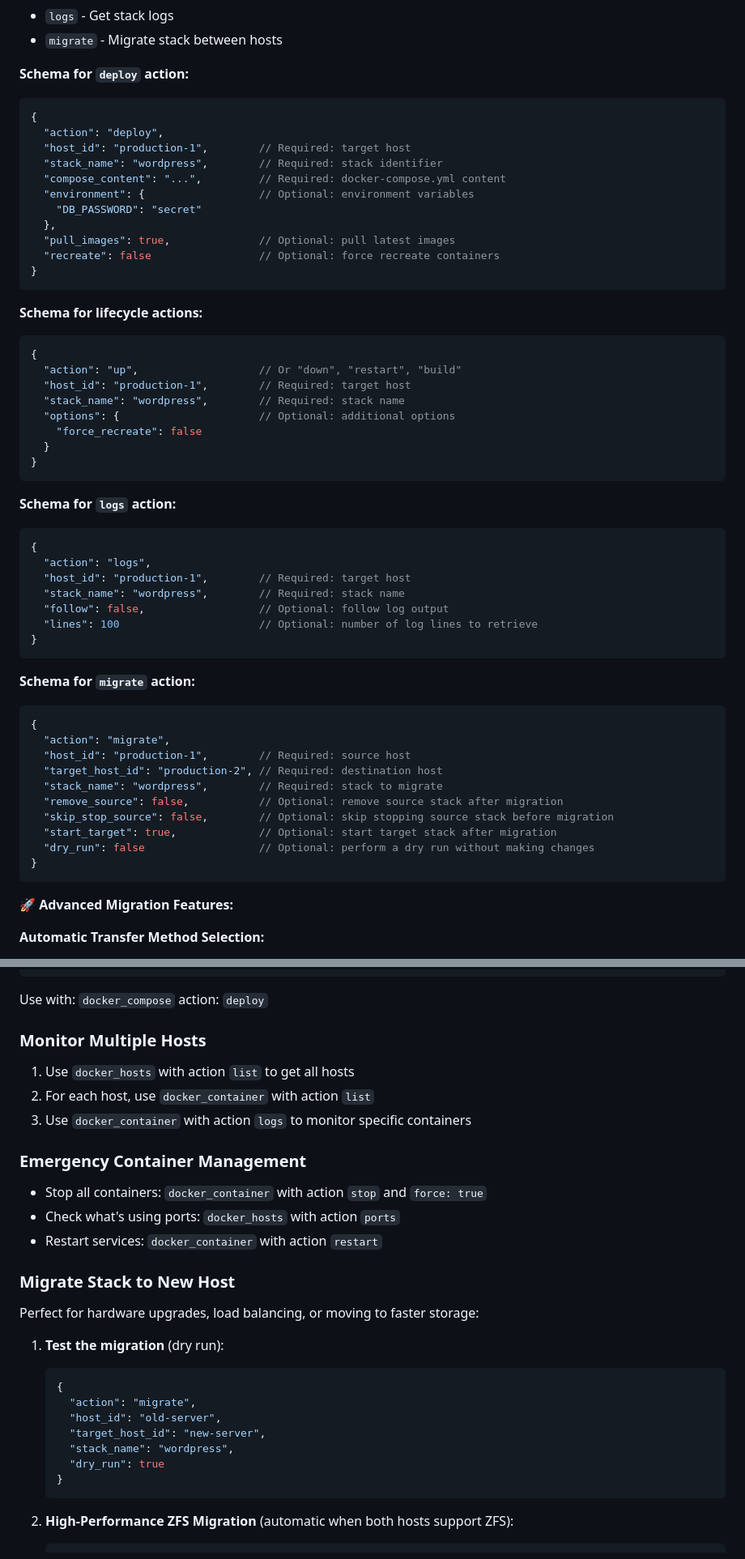
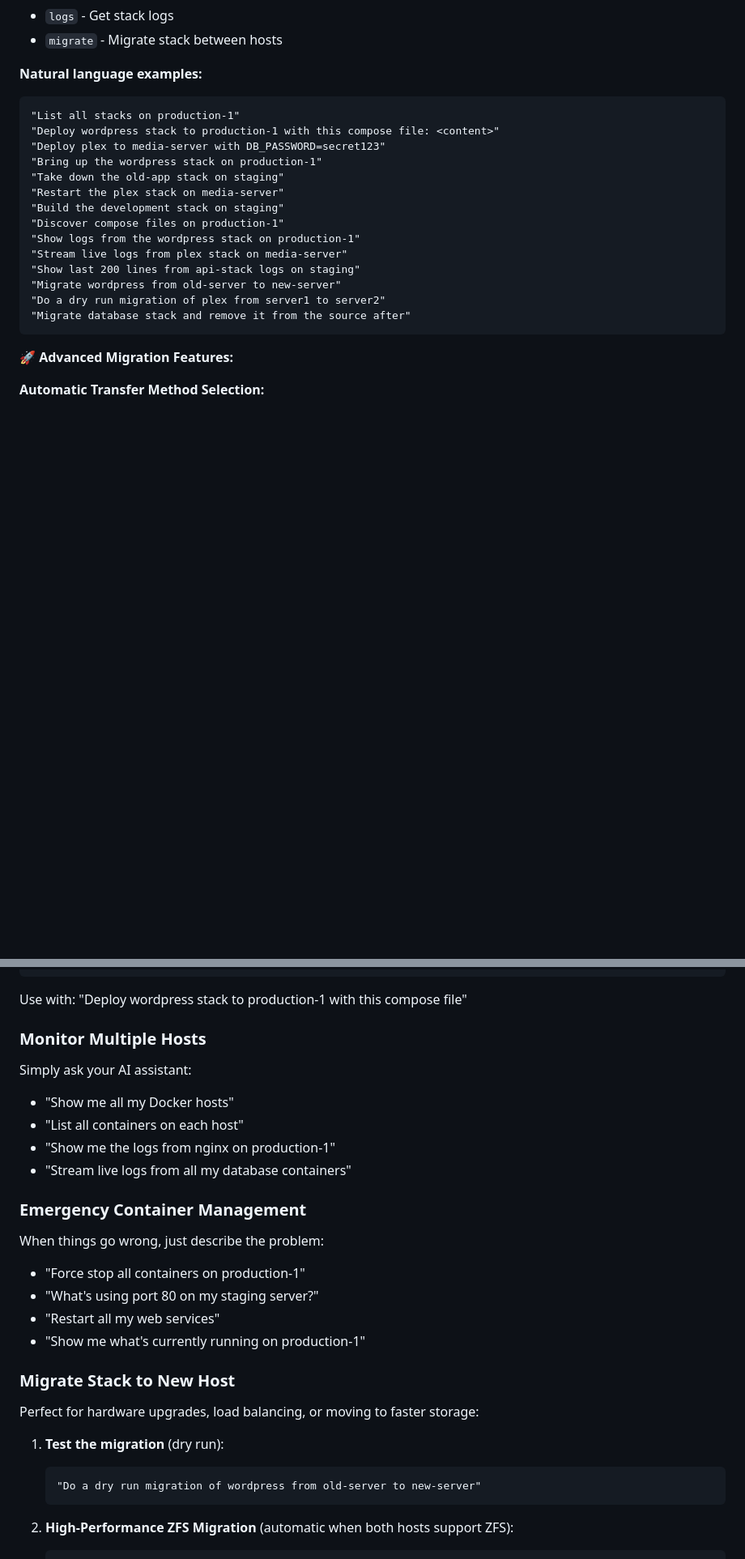
Before and after one commit to jmagar/docker-mcp, a Markdown page: README.md, 2 parts joined by grey strips. Shown at 81% size. Drawn GitHub-style; blank space fills up the shorter version.

````diff
--- a/README.md
+++ b/README.md
@@ -141,56 +106,22 @@ Consolidated Docker Compose stack management tool.
 - `logs` - Get stack logs
 - `migrate` - Migrate stack between hosts
 
-**Schema for `deploy` action:**
-```json
-{
-  "action": "deploy",
-  "host_id": "production-1",        // Required: target host
-  "stack_name": "wordpress",        // Required: stack identifier
-  "compose_content": "...",         // Required: docker-compose.yml content
-  "environment": {                  // Optional: environment variables
-    "DB_PASSWORD": "secret"
-  },
-  "pull_images": true,              // Optional: pull latest images
-  "recreate": false                 // Optional: force recreate containers
-}
+**Natural language examples:**
 ```
-
-**Schema for lifecycle actions:**
-```json
-{
-  "action": "up",                   // Or "down", "restart", "build"
-  "host_id": "production-1",        // Required: target host
-  "stack_name": "wordpress",        // Required: stack name
-  "options": {                      // Optional: additional options
-    "force_recreate": false
-  }
-}
-```
-
-**Schema for `logs` action:**
-```json
-{
-  "action": "logs",
-  "host_id": "production-1",        // Required: target host
-  "stack_name": "wordpress",        // Required: stack name
-  "follow": false,                  // Optional: follow log output
-  "lines": 100                      // Optional: number of log lines to retrieve
-}
-```
-
-**Schema for `migrate` action:**
-```json
-{
-  "action": "migrate",
-  "host_id": "production-1",        // Required: source host
-  "target_host_id": "production-2", // Required: destination host
-  "stack_name": "wordpress",        // Required: stack to migrate
-  "remove_source": false,           // Optional: remove source stack after migration
-  "skip_stop_source": false,        // Optional: skip stopping source stack before migration
-  "start_target": true,             // Optional: start target stack after migration
-  "dry_run": false                  // Optional: perform a dry run without making changes
-}
+"List all stacks on production-1"
+"Deploy wordpress stack to production-1 with this compose file: <content>"
+"Deploy plex to media-server with DB_PASSWORD=secret123"
+"Bring up the wordpress stack on production-1"
+"Take down the old-app stack on staging"
+"Restart the plex stack on media-server"
+"Build the development stack on staging"
+"Discover compose files on production-1"
+"Show logs from the wordpress stack on production-1"
+"Stream live logs from plex stack on media-server"
+"Show last 200 lines from api-stack logs on staging"
+"Migrate wordpress from old-server to new-server"
+"Do a dry run migration of plex from server1 to server2"
+"Migrate database stack and remove it from the source after"
 ```
 
 **🚀 Advanced Migration Features:**
@@ -230,30 +161,28 @@ volumes:
   db_data:
 ```
 
-Use with: `docker_compose` action: `deploy`
+Use with: "Deploy wordpress stack to production-1 with this compose file"
 
 ### Monitor Multiple Hosts
-1. Use `docker_hosts` with action `list` to get all hosts
-2. For each host, use `docker_container` with action `list`
-3. Use `docker_container` with action `logs` to monitor specific containers
+Simply ask your AI assistant:
+- "Show me all my Docker hosts"
+- "List all containers on each host"
+- "Show me the logs from nginx on production-1"
+- "Stream live logs from all my database containers"
 
 ### Emergency Container Management
-- Stop all containers: `docker_container` with action `stop` and `force: true`
-- Check what's using ports: `docker_hosts` with action `ports`
-- Restart services: `docker_container` with action `restart`
+When things go wrong, just describe the problem:
+- "Force stop all containers on production-1"
+- "What's using port 80 on my staging server?"
+- "Restart all my web services"
+- "Show me what's currently running on production-1"
 
 ### Migrate Stack to New Host
 Perfect for hardware upgrades, load balancing, or moving to faster storage:
 
 1. **Test the migration** (dry run):
-   ```json
-   {
-     "action": "migrate",
-     "host_id": "old-server",
-     "target_host_id": "new-server",
-     "stack_name": "wordpress",
-     "dry_run": true
-   }
+   ```
+   "Do a dry run migration of wordpress from old-server to new-server"
    ```
 
 2. **High-Performance ZFS Migration** (automatic when both hosts support ZFS):
````
Also changed, not shown: other parts of README.md (+36 -73 lines).
